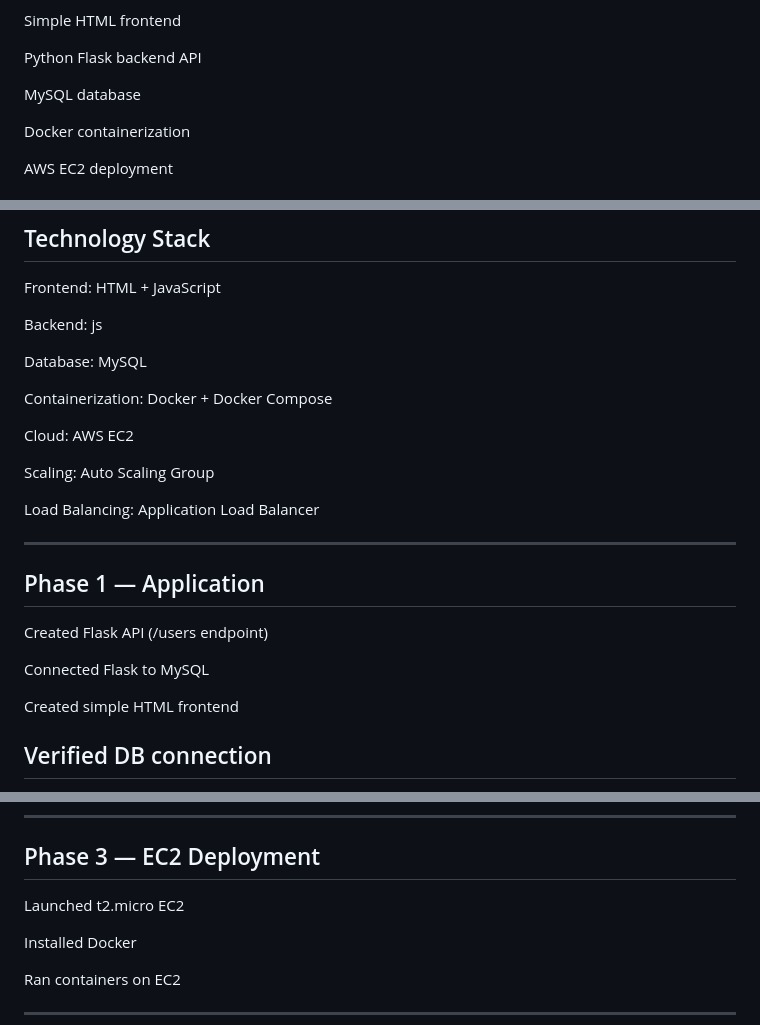
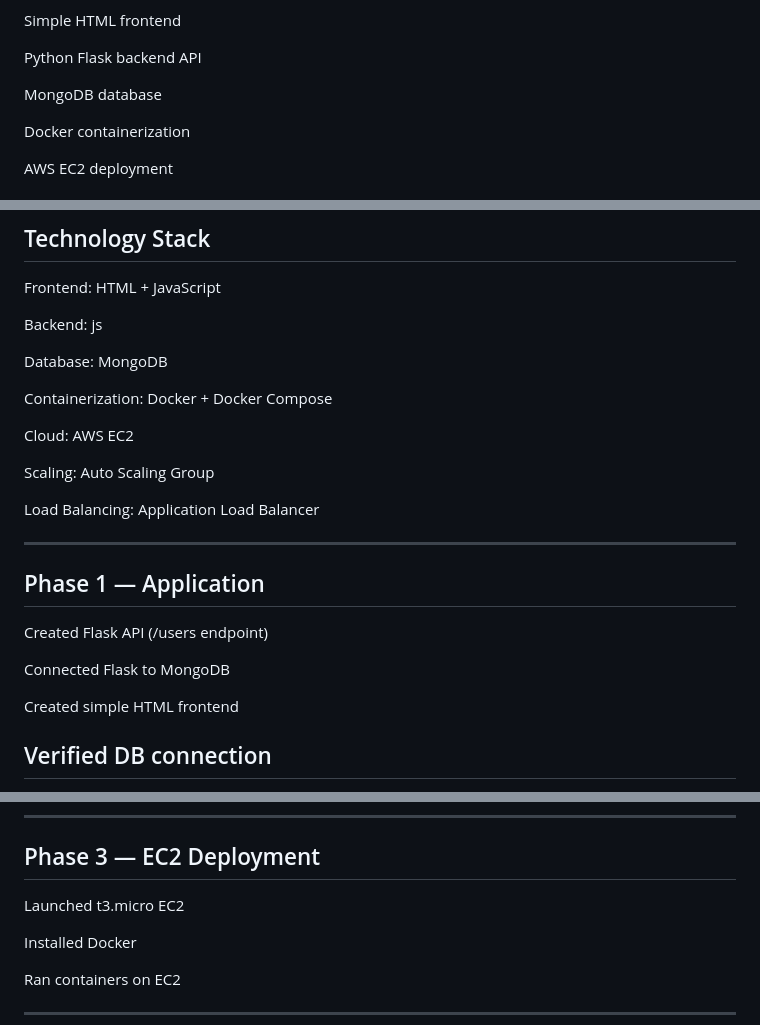
Before and after one commit to yoginigavali035-ux/AWS-DevOps-Assessment-, a Markdown page: README.md, 3 parts joined by grey strips. Rendered like a GitHub page.

```diff
--- a/README.md
+++ b/README.md
@@ -14,7 +14,7 @@ Simple HTML frontend
 
 Python Flask backend API
 
-MySQL database
+MongoDB database
 
 Docker containerization
 
@@ -43,7 +43,7 @@ Frontend: HTML + JavaScript
 
 Backend: js
 
-Database: MySQL
+Database: MongoDB
 
 Containerization: Docker + Docker Compose
 
@@ -58,7 +58,7 @@ Load Balancing: Application Load Balancer
 
 Created Flask API (/users endpoint)
 
-Connected Flask to MySQL
+Connected Flask to MongoDB
 
 Created simple HTML frontend
 
@@ -78,7 +78,7 @@ docker compose up -d
 ----------------------------------------------------------------------------------------------------------------------------------------------------------------------------------------------------------------------------------------------------------------------------------------------------------------------------------------------------------------------------------------------------------------------------------------------------------------------------------------------------------------------------------
 ## Phase 3 — EC2 Deployment
 
-Launched t2.micro EC2
+Launched t3.micro EC2
 
 Installed Docker
 
```
Also changed, not shown: other parts of README.md (+1 -1 lines).
